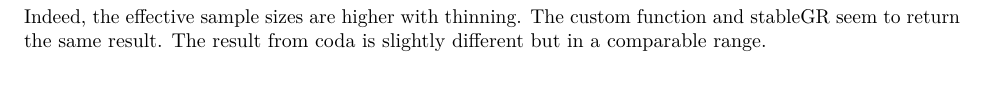
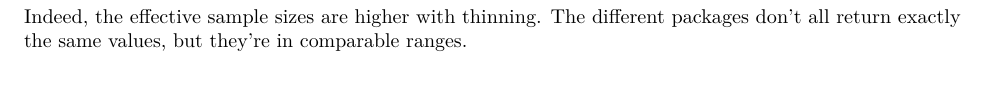
Before and after one commit to janhohenheim/foundations_in_bayesian_methodology, an R Markdown document (exercises5/05worksheet-Group2.Rmd): part of page 20 of 21, cut so that both start at the same text. Rendered offline with R 4.5, knitr and Pandoc, then LaTeX, with nearby package versions; some code elsewhere in the file could not run offline.

Commit message:
minor changes

```diff
--- a/exercises5/05worksheet-Group2.Rmd
+++ b/exercises5/05worksheet-Group2.Rmd
@@ -816,4 +814,4 @@ n.iter = 10000, thin = 10 & `r round(ess_t10,3)` & `r round(coda_ess_t10,2)` & `
 
 
 Indeed, the effective sample sizes are higher with thinning.
-The custom function and stableGR seem to return the same result. The result from coda is slightly different but in a comparable range.
+The different packages don't all return exactly the same values, but they're in comparable ranges.
```
Also changed, not shown: exercises5/05worksheet-Group2.Rmd (2 more changed lines).
